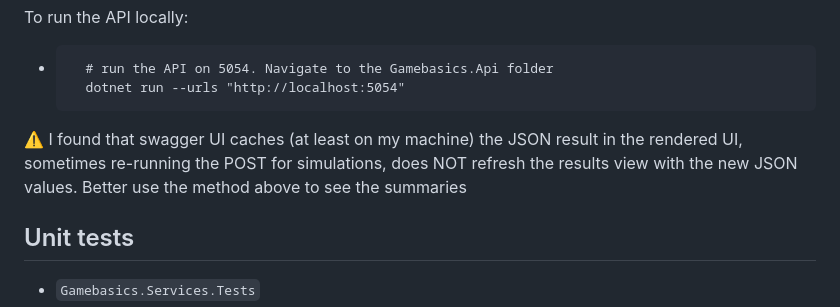
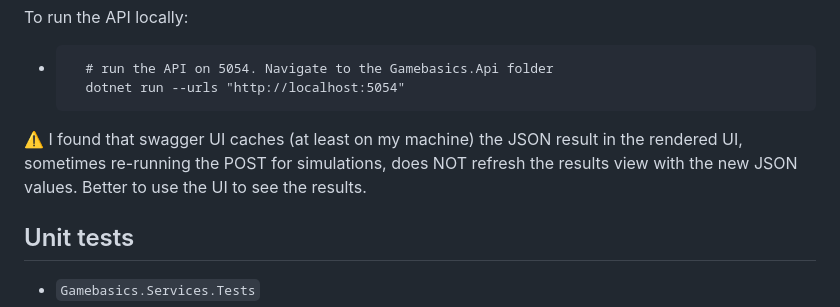
Before and after one commit to alex-pricope/simulator-challenge, a Markdown page: README.md, the part around the change. GitHub-like rendering.

````diff
--- a/README.md
+++ b/README.md
@@ -126,7 +126,7 @@ To run the API locally:
   ```
 
 ⚠️ I found that swagger UI caches (at least on my machine) the JSON result in the rendered UI, sometimes re-running the POST for simulations,
-does NOT refresh the results view with the new JSON values. Better use the method above to see the summaries
+does NOT refresh the results view with the new JSON values. Better to use the UI to see the results.
 
 ## Unit tests
 * `Gamebasics.Services.Tests`
````
